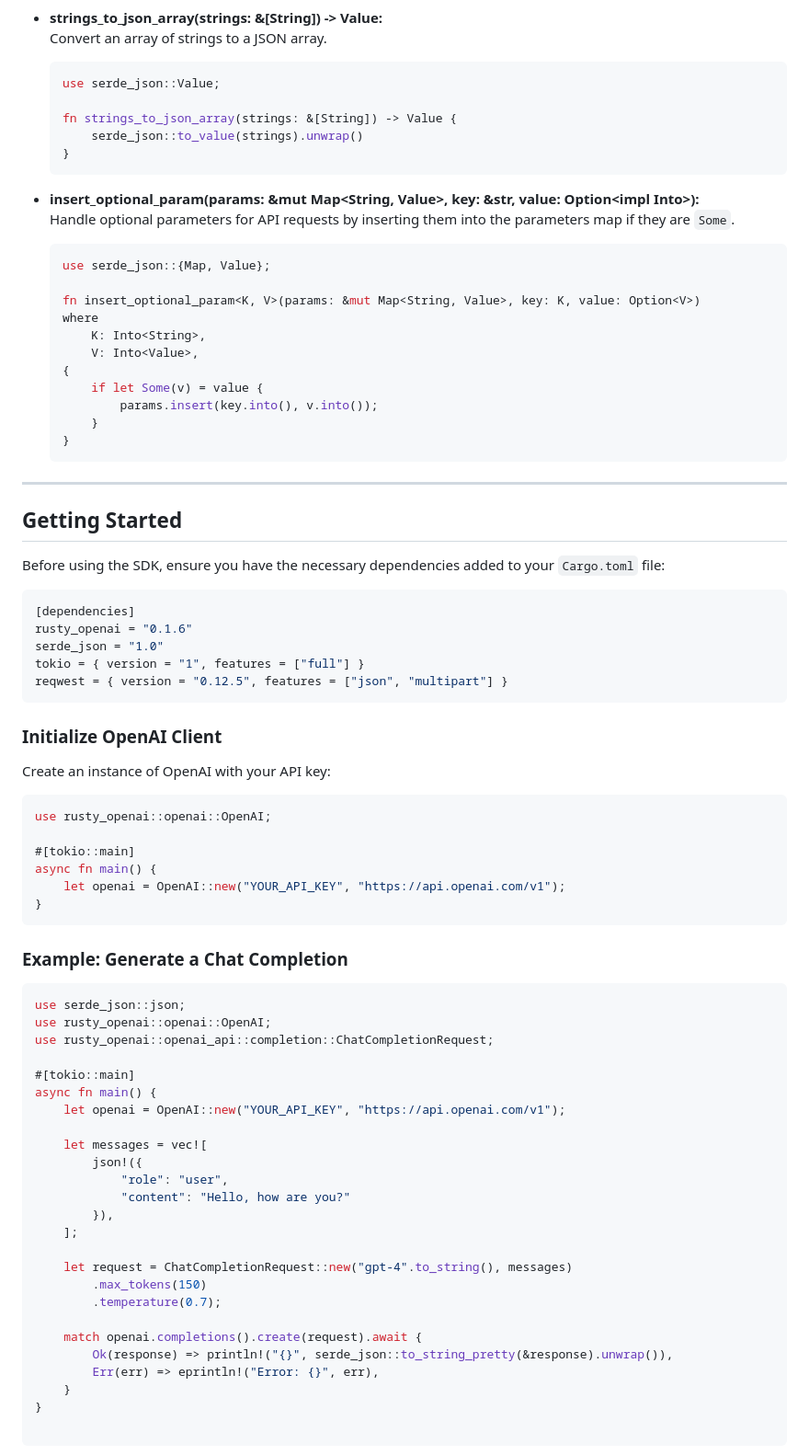
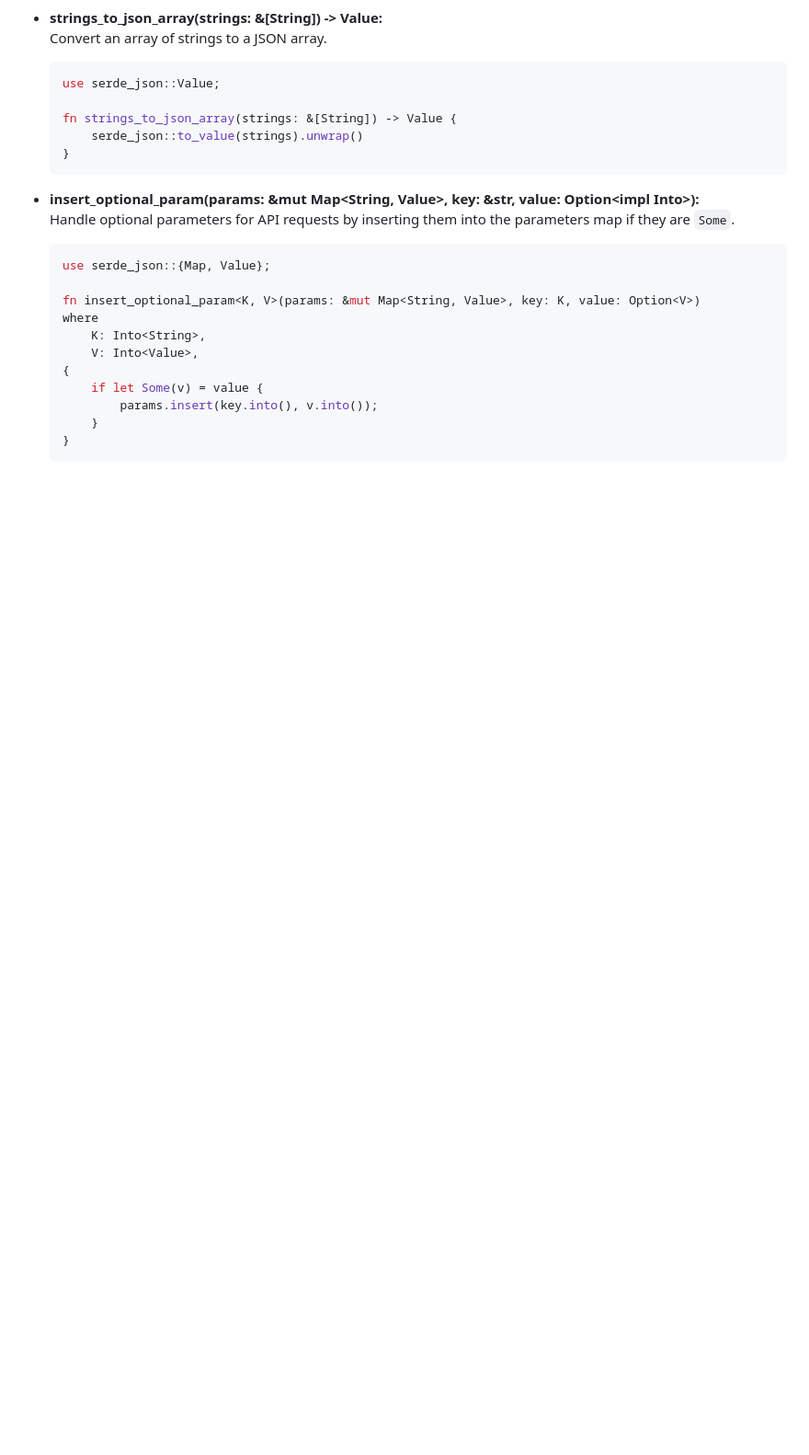
Before and after one commit to rusty-libraries/rusty-openai, a Markdown page: docs/README.md, the part around one of its changes. Shown at 92% size. GitHub-like rendering; blank space fills up the shorter version.

````diff
--- a/docs/README.md
+++ b/docs/README.md
@@ -724,58 +924,3 @@ async fn main() -> Result<(), Box<dyn std::error::Error>> {
       }
   }
   ```
-
----
-
-## Getting Started
-
-Before using the SDK, ensure you have the necessary dependencies added to your `Cargo.toml` file:
-
-```toml
-[dependencies]
-rusty_openai = "0.1.6"
-serde_json = "1.0"
-tokio = { version = "1", features = ["full"] }
-reqwest = { version = "0.12.5", features = ["json", "multipart"] }
-```
-
-### Initialize OpenAI Client
-
-Create an instance of OpenAI with your API key:
-
-```rust
-use rusty_openai::openai::OpenAI;
-
-#[tokio::main]
-async fn main() {
-    let openai = OpenAI::new("YOUR_API_KEY", "https://api.openai.com/v1");
-}
-```
-
-### Example: Generate a Chat Completion
-
-```rust
-use serde_json::json;
-use rusty_openai::openai::OpenAI;
-use rusty_openai::openai_api::completion::ChatCompletionRequest;
-
-#[tokio::main]
-async fn main() {
-    let openai = OpenAI::new("YOUR_API_KEY", "https://api.openai.com/v1");
-
-    let messages = vec![
-        json!({
-            "role": "user",
-            "content": "Hello, how are you?"
-        }),
-    ];
-
-    let request = ChatCompletionRequest::new("gpt-4".to_string(), messages)
-        .max_tokens(150)
-        .temperature(0.7);
-
-    match openai.completions().create(request).await {
-        Ok(response) => println!("{}", serde_json::to_string_pretty(&response).unwrap()),
-        Err(err) => eprintln!("Error: {}", err),
-    }
-}
````
Also changed, not shown: other parts of docs/README.md (+200 -0 lines).
